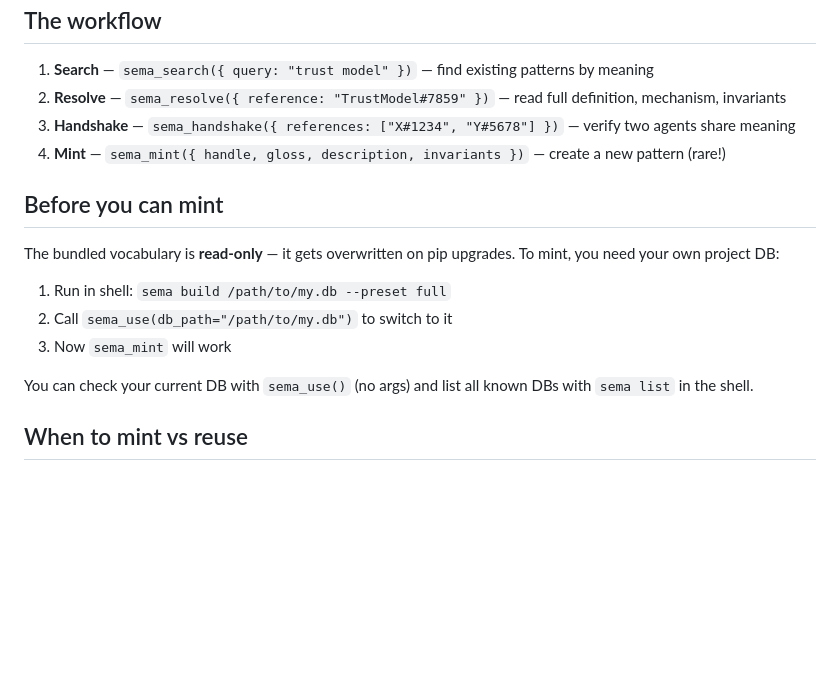
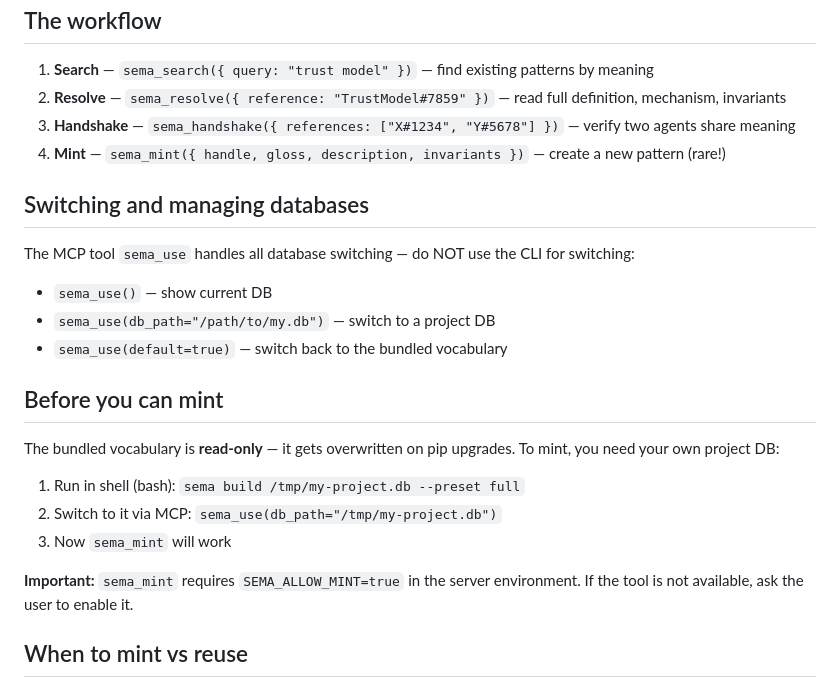
Before and after one commit to emergent-wisdom/sema, a Markdown page: skills/sema-usage/SKILL.md, the part around the change. Rendered like a GitHub page; blank space fills up the shorter version.

Commit message:
Clarify sema_use MCP tool vs CLI in skill instructions
Explicitly tell the agent to use sema_use MCP tool for switching,
not CLI. Add database management section. Mention SEMA_ALLOW_MINT.

Co-Authored-By: Claude Opus 4.6 (1M context) <noreply@anthropic.com>

```diff
--- a/skills/sema-usage/SKILL.md
+++ b/skills/sema-usage/SKILL.md
@@ -41,15 +41,23 @@ Call `sema_reset_session()` if your context was compressed or you need full resu
 3. **Handshake** — `sema_handshake({ references: ["X#1234", "Y#5678"] })` — verify two agents share meaning
 4. **Mint** — `sema_mint({ handle, gloss, description, invariants })` — create a new pattern (rare!)
 
+## Switching and managing databases
+
+The MCP tool `sema_use` handles all database switching — do NOT use the CLI for switching:
+
+- `sema_use()` — show current DB
+- `sema_use(db_path="/path/to/my.db")` — switch to a project DB
+- `sema_use(default=true)` — switch back to the bundled vocabulary
+
 ## Before you can mint
 
 The bundled vocabulary is **read-only** — it gets overwritten on pip upgrades. To mint, you need your own project DB:
 
-1. Run in shell: `sema build /path/to/my.db --preset full`
-2. Call `sema_use(db_path="/path/to/my.db")` to switch to it
+1. Run in shell (bash): `sema build /tmp/my-project.db --preset full`
+2. Switch to it via MCP: `sema_use(db_path="/tmp/my-project.db")`
 3. Now `sema_mint` will work
 
-You can check your current DB with `sema_use()` (no args) and list all known DBs with `sema list` in the shell.
+**Important:** `sema_mint` requires `SEMA_ALLOW_MINT=true` in the server environment. If the tool is not available, ask the user to enable it.
 
 ## When to mint vs reuse
 
```
